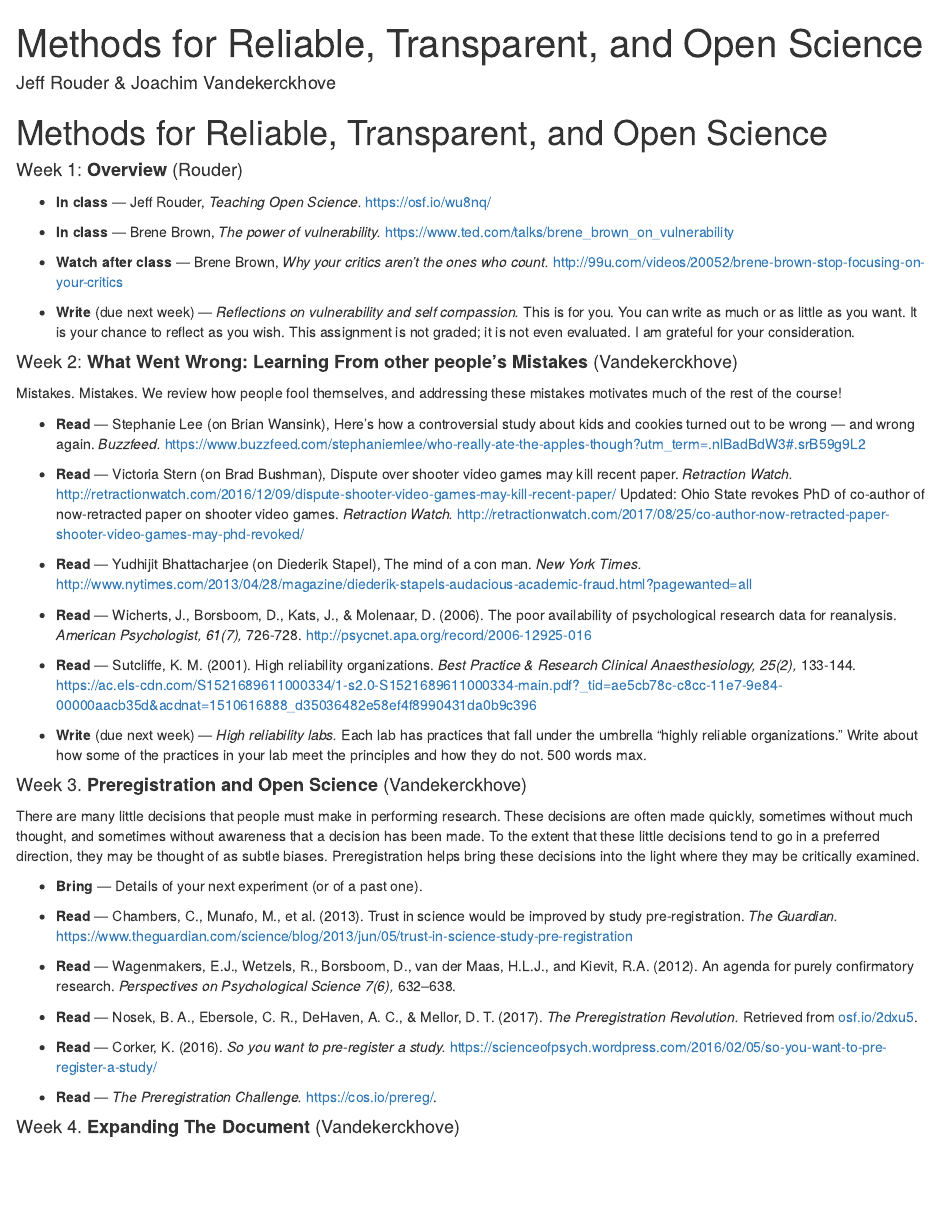
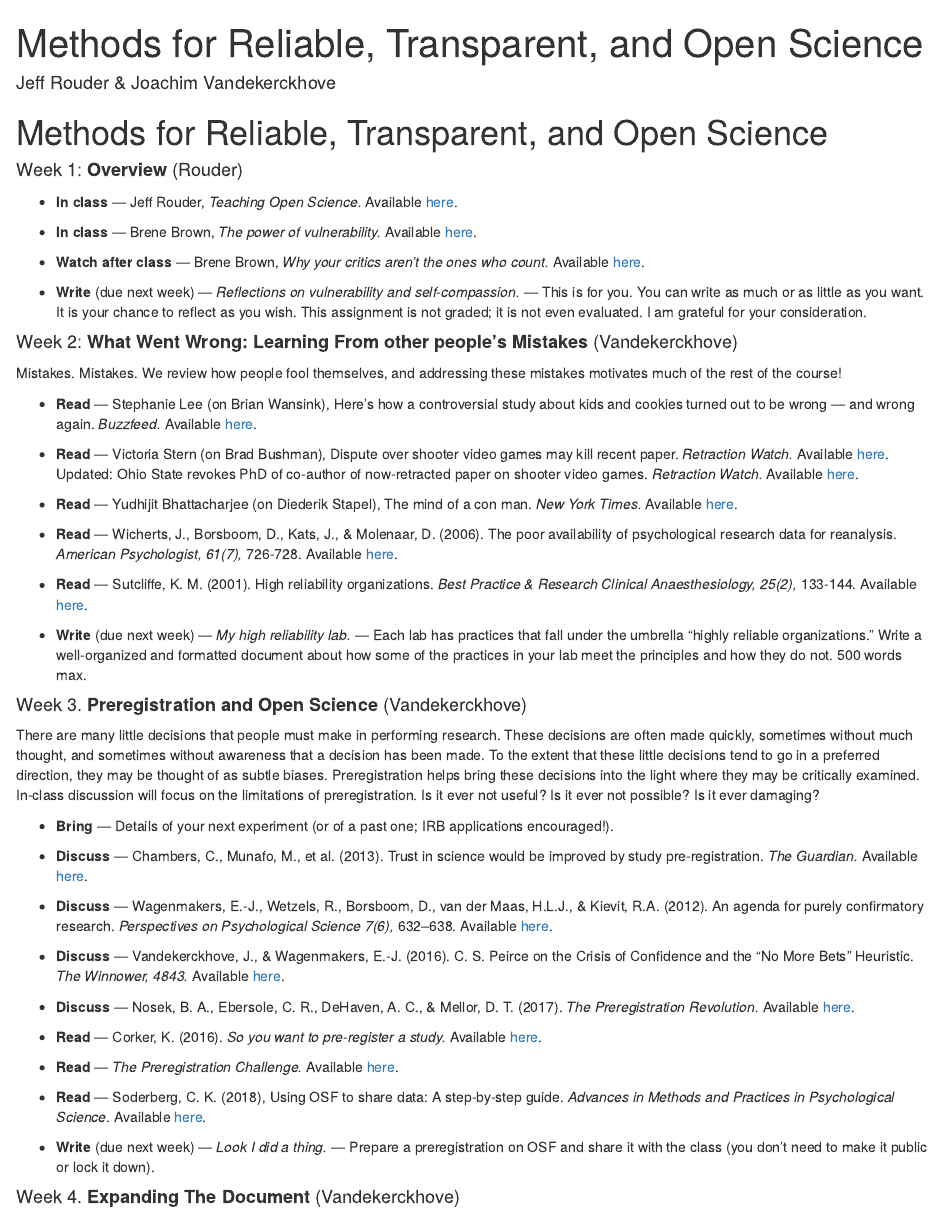
Before and after one commit to rouderj/transparent-science-course, an R Markdown document (syllabus.Rmd): the page in a window 1100 px wide, from its top. Rendered offline with R 4.5, knitr and Pandoc, with nearby package versions.

Commit message:
Added to Week 3

```diff
--- a/syllabus.Rmd
+++ b/syllabus.Rmd
@@ -8,60 +8,52 @@ output: html_document
 
 #### Week 1: **Overview** (Rouder)
 
-- **In class** --- Jeff Rouder, *Teaching Open Science.*
-https://osf.io/wu8nq/
+- **In class** --- Jeff Rouder, *Teaching Open Science.* Available [here](https://osf.io/wu8nq/).
 
-- **In class** --- Brene Brown, *The power of vulnerability.*
-https://www.ted.com/talks/brene_brown_on_vulnerability
+- **In class** --- Brene Brown, *The power of vulnerability.* Available [here](https://www.ted.com/talks/brene_brown_on_vulnerability).
 
-- **Watch after class** --- Brene Brown, *Why your critics aren't the ones who count.*
-http://99u.com/videos/20052/brene-brown-stop-focusing-on-your-critics
+- **Watch after class** --- Brene Brown, *Why your critics aren't the ones who count.* Available [here](http://99u.com/videos/20052/brene-brown-stop-focusing-on-your-critics).
 
-- **Write** (due next week) --- *Reflections on vulnerability and self compassion.*
-This is for you.  You can write as much or as little as you want.  It is your chance to reflect as you wish.  This assignment is not graded; it is not even evaluated.  I am grateful for your consideration.
+- **Write** (due next week) --- *Reflections on vulnerability and self-compassion.* --- This is for you.  You can write as much or as little as you want.  It is your chance to reflect as you wish.  This assignment is not graded; it is not even evaluated.  I am grateful for your consideration.
 
 #### Week 2: **What Went Wrong: Learning From other people's Mistakes** (Vandekerckhove)
 
 Mistakes. Mistakes.  We review how people fool themselves, and addressing these mistakes motivates much of the rest of the course!
 
-- **Read** --- Stephanie Lee (on Brian Wansink), Here’s how a controversial study about kids and cookies turned out to be wrong — and wrong again. *Buzzfeed.*
-https://www.buzzfeed.com/stephaniemlee/who-really-ate-the-apples-though?utm_term=.nlBadBdW3#.srB59g9L2
+- **Read** --- Stephanie Lee (on Brian Wansink), Here’s how a controversial study about kids and cookies turned out to be wrong — and wrong again. *Buzzfeed.* Available [here](https://www.buzzfeed.com/stephaniemlee/who-really-ate-the-apples-though?utm_term=.nlBadBdW3#.srB59g9L2).
 
-- **Read** ---  Victoria Stern (on Brad Bushman), Dispute over shooter video games may kill recent paper. *Retraction Watch.*
-http://retractionwatch.com/2016/12/09/dispute-shooter-video-games-may-kill-recent-paper/
-Updated: Ohio State revokes PhD of co-author of now-retracted paper on shooter video games. *Retraction Watch.*
-http://retractionwatch.com/2017/08/25/co-author-now-retracted-paper-shooter-video-games-may-phd-revoked/
+- **Read** ---  Victoria Stern (on Brad Bushman), Dispute over shooter video games may kill recent paper. *Retraction Watch.* Available [here](http://retractionwatch.com/2016/12/09/dispute-shooter-video-games-may-kill-recent-paper/).
+Updated: Ohio State revokes PhD of co-author of now-retracted paper on shooter video games. *Retraction Watch.* Available [here](http://retractionwatch.com/2017/08/25/co-author-now-retracted-paper-shooter-video-games-may-phd-revoked/).
 
-- **Read** --- Yudhijit Bhattacharjee (on Diederik Stapel), The mind of a con man. *New York Times.*
-http://www.nytimes.com/2013/04/28/magazine/diederik-stapels-audacious-academic-fraud.html?pagewanted=all
+- **Read** --- Yudhijit Bhattacharjee (on Diederik Stapel), The mind of a con man. *New York Times.* Available [here](http://www.nytimes.com/2013/04/28/magazine/diederik-stapels-audacious-academic-fraud.html?pagewanted=all).
 
-- **Read** --- Wicherts, J., Borsboom, D., Kats, J., & Molenaar, D. (2006). The poor availability of psychological research data for reanalysis. *American Psychologist, 61(7),* 726-728.
-http://psycnet.apa.org/record/2006-12925-016
+- **Read** --- Wicherts, J., Borsboom, D., Kats, J., & Molenaar, D. (2006). The poor availability of psychological research data for reanalysis. *American Psychologist, 61(7),* 726-728. Available [here](http://psycnet.apa.org/record/2006-12925-016).
 
-- **Read** --- Sutcliffe, K. M. (2001). High reliability organizations. *Best Practice & Research Clinical Anaesthesiology, 25(2),* 133-144.
- https://ac.els-cdn.com/S1521689611000334/1-s2.0-S1521689611000334-main.pdf?_tid=ae5cb78c-c8cc-11e7-9e84-00000aacb35d&acdnat=1510616888_d35036482e58ef4f8990431da0b9c396
+- **Read** --- Sutcliffe, K. M. (2001). High reliability organizations. *Best Practice & Research Clinical Anaesthesiology, 25(2),* 133-144. Available [here](https://ac.els-cdn.com/S1521689611000334/1-s2.0-S1521689611000334-main.pdf?_tid=ae5cb78c-c8cc-11e7-9e84-00000aacb35d&acdnat=1510616888_d35036482e58ef4f8990431da0b9c396).
 
-- **Write** (due next week) --- *High reliability labs.*
-Each lab has practices that fall under the umbrella "highly reliable organizations."  Write about how some of the practices in your lab meet the principles and how they do not. 500 words max.
+- **Write** (due next week) --- *My high reliability lab.* --- Each lab has practices that fall under the umbrella "highly reliable organizations."  Write a well-organized and formatted document about how some of the practices in your lab meet the principles and how they do not. 500 words max.
 
 #### Week 3.  **Preregistration and Open Science**  (Vandekerckhove)
 
-There are many little decisions that people must make in performing research. These decisions are often made quickly, sometimes without much thought, and sometimes without awareness that a decision has been made.  To the extent that these little decisions tend to go in a preferred direction, they may be thought of as subtle biases.   Preregistration helps bring these decisions into the light where they may be critically examined.
+There are many little decisions that people must make in performing research. These decisions are often made quickly, sometimes without much thought, and sometimes without awareness that a decision has been made.  To the extent that these little decisions tend to go in a preferred direction, they may be thought of as subtle biases.   Preregistration helps bring these decisions into the light where they may be critically examined. In-class discussion will focus on the limitations of preregistration. Is it ever not useful? Is it ever not possible? Is it ever damaging?
 
-- **Bring** --- Details of your next experiment (or of a past one).
+- **Bring** --- Details of your next experiment (or of a past one; IRB applications encouraged!).
 
-- **Read** --- Chambers, C., Munafo, M., et al. (2013). Trust in science would be improved by study pre-registration. *The Guardian.*
-https://www.theguardian.com/science/blog/2013/jun/05/trust-in-science-study-pre-registration
+- **Discuss** --- Chambers, C., Munafo, M., et al. (2013). Trust in science would be improved by study pre-registration. *The Guardian.* Available [here](https://www.theguardian.com/science/blog/2013/jun/05/trust-in-science-study-pre-registration).
 
-- **Read** --- Wagenmakers, E.J., Wetzels, R., Borsboom, D., van der Maas, H.L.J., and Kievit, R.A. (2012). An agenda for purely confirmatory research. *Perspectives on Psychological Science 7(6),* 632–638.
+- **Discuss** --- Wagenmakers, E.-J., Wetzels, R., Borsboom, D., van der Maas, H.L.J., & Kievit, R.A. (2012). An agenda for purely confirmatory research. *Perspectives on Psychological Science 7(6),* 632–638. Available [here](https://github.com/rouderj/transparent-science-course/blob/master/readings/wagenmakers2012.pdf).
 
-- **Read** --- Nosek, B. A., Ebersole, C. R., DeHaven, A. C., & Mellor, D. T. (2017). *The Preregistration Revolution.* Retrieved from [osf.io/2dxu5](osf.io/2dxu5).
+- **Discuss** --- Vandekerckhove, J., & Wagenmakers, E.-J. (2016). C. S. Peirce on the Crisis of Confidence and the "No More Bets" Heuristic. *The Winnower, 4843.* Available [here](https://github.com/rouderj/transparent-science-course/blob/master/readings/vandekerckhove2016.pdf).
 
-- **Read** --- Corker, K. (2016). *So you want to pre-register a study.*
-https://scienceofpsych.wordpress.com/2016/02/05/so-you-want-to-pre-register-a-study/
+- **Discuss** --- Nosek, B. A., Ebersole, C. R., DeHaven, A. C., & Mellor, D. T. (2017). *The Preregistration Revolution.* Available [here](osf.io/2dxu5).
 
-- **Read** --- *The Preregistration Challenge.* https://cos.io/prereg/.
+- **Read** --- Corker, K. (2016). *So you want to pre-register a study.* Available [here](https://scienceofpsych.wordpress.com/2016/02/05/so-you-want-to-pre-register-a-study/).
 
+- **Read** --- *The Preregistration Challenge.* Available [here](https://cos.io/prereg/).
+
+- **Read** --- Soderberg, C. K. (2018), Using OSF to share data: A step-by-step guide. *Advances in Methods and Practices in Psychological Science*. Available [here](https://github.com/rouderj/transparent-science-course/blob/master/readings/soderberg2018.pdf).
+
+- **Write** (due next week) --- *Look I did a thing.* --- Prepare a preregistration on OSF and share it with the class (you don't need to make it public or lock it down).
 
 #### Week 4. **Expanding The Document** (Vandekerckhove)
 
```
Also changed, not shown: readings/vandekerckhove2016.Rmd (added, +46 -0 lines), readings/vandekerckhove2016.pdf (added), syllabus.html, 1 other file.
